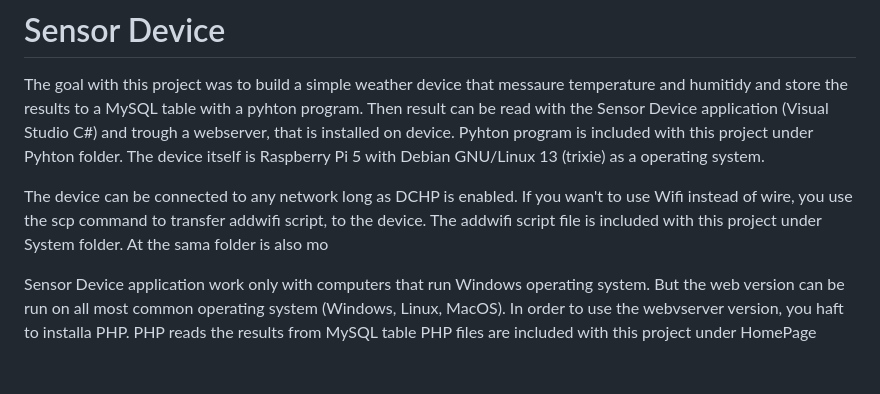
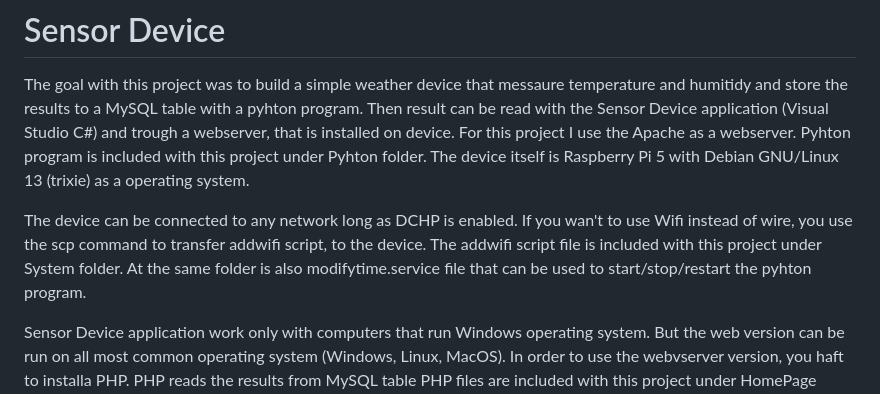
Before and after one commit to EK76/SensorDevice, a Markdown page: README.md, the part around one of its changes. GitHub-like rendering; blank space fills up the shorter version.

```diff
--- a/README.md
+++ b/README.md
@@ -1,14 +1,14 @@
 # Sensor Device
 
 The goal with this project was to build a simple weather device that messaure temperature and humitidy and store the results to a MySQL table with a pyhton program.
-Then result can be read with the Sensor Device application (Visual Studio C#) and trough a webserver, that is installed on device.
-Pyhton program is included with this project under Pyhton folder.
+Then result can be read with the Sensor Device application (Visual Studio C#) and trough a webserver, that is installed on device. For this project I use
+the Apache as a webserver. Pyhton program is included with this project under Pyhton folder.
 The device itself is Raspberry Pi 5 with Debian GNU/Linux 13 (trixie) as a operating system.
 
 The device can be connected to any network long as DCHP is enabled.
 If you wan't to use Wifi instead of wire, you use the scp command to transfer addwifi script, to the device.
-The addwifi script file is included with this project under System folder. At the sama folder
-is also mo
+The addwifi script file is included with this project under System folder. At the same folder
+is also modifytime.service file that can be used to start/stop/restart the pyhton program.
 
 Sensor Device application work only with computers that run Windows operating system.
 But the web version can be run on all most common operating system (Windows, Linux, MacOS).
```
Also changed, not shown: other parts of README.md (+0 -1 lines).
